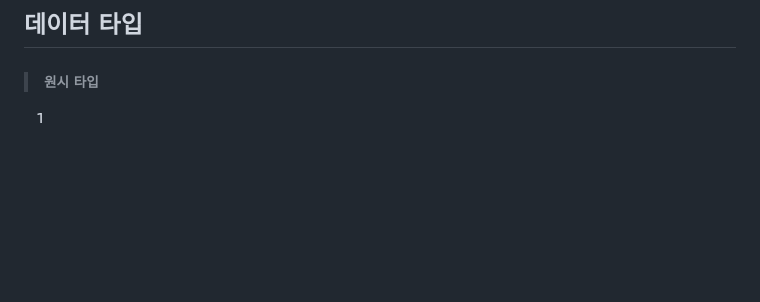
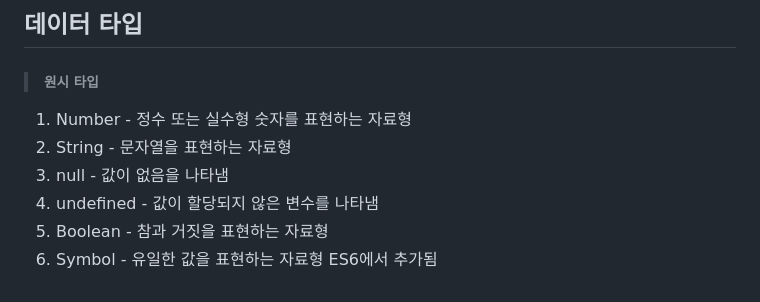
Before and after one commit to JJaeBeom/TIL_, a Markdown page: JS/1.JS.md, the part around the change. Rendered like a GitHub page; blank space fills up the shorter version.

```diff
--- a/JS/1.JS.md
+++ b/JS/1.JS.md
@@ -126,9 +126,9 @@ console.log(bbb)// 1
 ## 데이터 타입
 
 > ###### 원시 타입
-1.
-2.
-3.
-4.
-5.
-6.
+1. Number - 정수 또는 실수형 숫자를 표현하는 자료형
+2. String - 문자열을 표현하는 자료형
+3. null - 값이 없음을 나타냄
+4. undefined - 값이 할당되지 않은 변수를 나타냄
+5. Boolean - 참과 거짓을 표현하는 자료형
+6. Symbol - 유일한 값을 표현하는 자료형 ES6에서 추가됨
```
